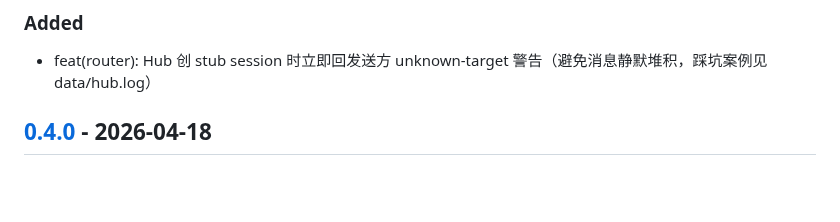
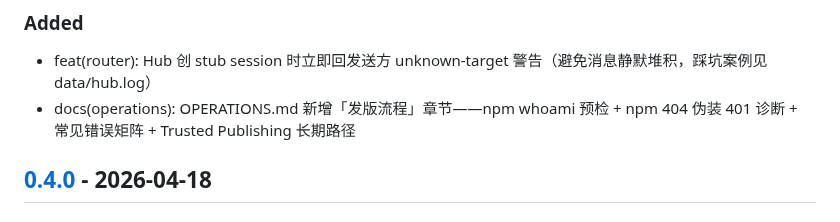
Before and after one commit to xihe-forge/xihe-jianmu-ipc, a Markdown page: CHANGELOG.md, the part around the change. GitHub-like rendering; blank space fills up the shorter version.

```diff
--- a/CHANGELOG.md
+++ b/CHANGELOG.md
@@ -12,6 +12,7 @@ and this project adheres to [Semantic Versioning](https://semver.org/spec/v2.0.0
 ### Added
 
 - feat(router): Hub 创 stub session 时立即回发送方 unknown-target 警告（避免消息静默堆积，踩坑案例见 data/hub.log）
+- docs(operations): OPERATIONS.md 新增「发版流程」章节——npm whoami 预检 + npm 404 伪装 401 诊断 + 常见错误矩阵 + Trusted Publishing 长期路径
 
 ## [0.4.0] - 2026-04-18
 
```
Also changed, not shown: docs/OPERATIONS.md (+37 -0 lines).
